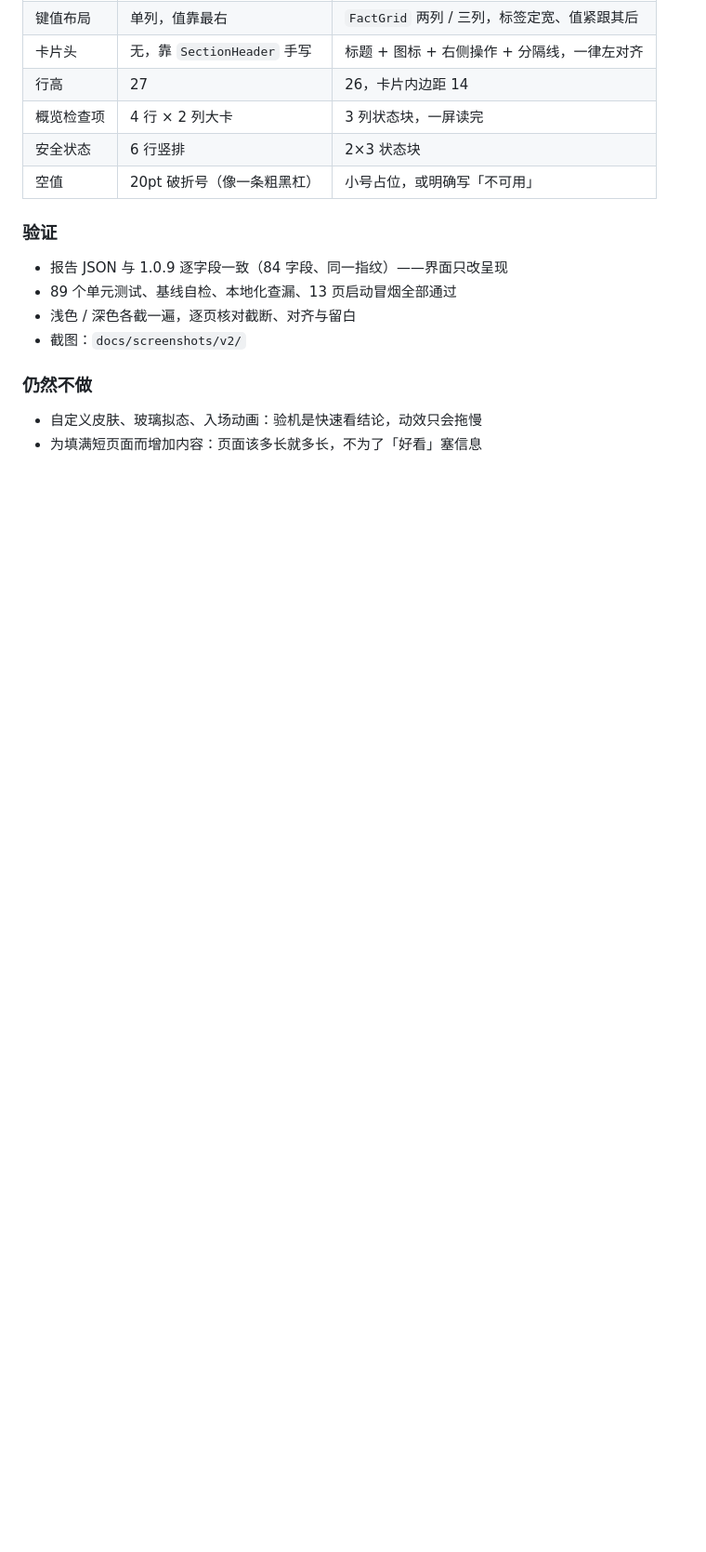
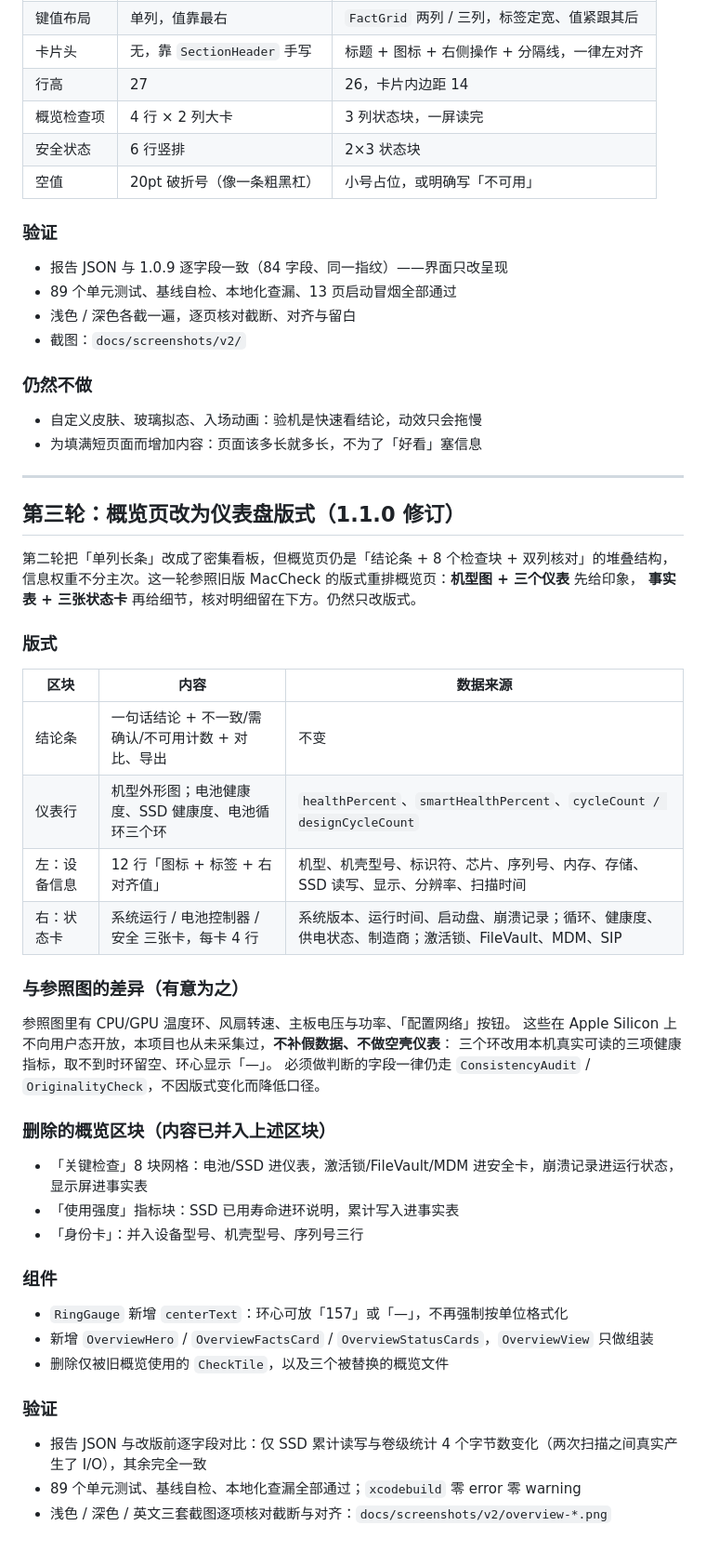
Before and after one commit to stevenjx/MacVerify, a Markdown page: docs/UI_PLAN.md, the part around the change. Shown at 93% size. GitHub-like rendering; blank space fills up the shorter version.

```diff
--- a/docs/UI_PLAN.md
+++ b/docs/UI_PLAN.md
@@ -232,3 +232,46 @@
 
 - 自定义皮肤、玻璃拟态、入场动画：验机是快速看结论，动效只会拖慢
 - 为填满短页面而增加内容：页面该多长就多长，不为了「好看」塞信息
+
+
+---
+
+## 第三轮：概览页改为仪表盘版式（1.1.0 修订）
+
+第二轮把「单列长条」改成了密集看板，但概览页仍是「结论条 + 8 个检查块 + 双列核对」的堆叠结构，
+信息权重不分主次。这一轮参照旧版 MacCheck 的版式重排概览页：**机型图 + 三个仪表** 先给印象，
+**事实表 + 三张状态卡** 再给细节，核对明细留在下方。仍然只改版式。
+
+### 版式
+
+| 区块 | 内容 | 数据来源 |
+| --- | --- | --- |
+| 结论条 | 一句话结论 + 不一致/需确认/不可用计数 + 对比、导出 | 不变 |
+| 仪表行 | 机型外形图；电池健康度、SSD 健康度、电池循环三个环 | `healthPercent`、`smartHealthPercent`、`cycleCount / designCycleCount` |
+| 左：设备信息 | 12 行「图标 + 标签 + 右对齐值」 | 机型、机壳型号、标识符、芯片、序列号、内存、存储、SSD 读写、显示、分辨率、扫描时间 |
+| 右：状态卡 | 系统运行 / 电池控制器 / 安全 三张卡，每卡 4 行 | 系统版本、运行时间、启动盘、崩溃记录；循环、健康度、供电状态、制造商；激活锁、FileVault、MDM、SIP |
+
+### 与参照图的差异（有意为之）
+
+参照图里有 CPU/GPU 温度环、风扇转速、主板电压与功率、「配置网络」按钮。
+这些在 Apple Silicon 上不向用户态开放，本项目也从未采集过，**不补假数据、不做空壳仪表**：
+三个环改用本机真实可读的三项健康指标，取不到时环留空、环心显示「—」。
+必须做判断的字段一律仍走 `ConsistencyAudit` / `OriginalityCheck`，不因版式变化而降低口径。
+
+### 删除的概览区块（内容已并入上述区块）
+
+- 「关键检查」8 块网格：电池/SSD 进仪表，激活锁/FileVault/MDM 进安全卡，崩溃记录进运行状态，显示屏进事实表
+- 「使用强度」指标块：SSD 已用寿命进环说明，累计写入进事实表
+- 「身份卡」：并入设备型号、机壳型号、序列号三行
+
+### 组件
+
+- `RingGauge` 新增 `centerText`：环心可放「157」或「—」，不再强制按单位格式化
+- 新增 `OverviewHero` / `OverviewFactsCard` / `OverviewStatusCards`，`OverviewView` 只做组装
+- 删除仅被旧概览使用的 `CheckTile`，以及三个被替换的概览文件
+
+### 验证
+
+- 报告 JSON 与改版前逐字段对比：仅 SSD 累计读写与卷级统计 4 个字节数变化（两次扫描之间真实产生了 I/O），其余完全一致
+- 89 个单元测试、基线自检、本地化查漏全部通过；`xcodebuild` 零 error 零 warning
+- 浅色 / 深色 / 英文三套截图逐项核对截断与对齐：`docs/screenshots/v2/overview-*.png`
```
Also changed, not shown: README.md (+4 -3 lines), docs/screenshots/v2/overview-dark.png, docs/screenshots/v2/overview-light.png, 8 other files.
